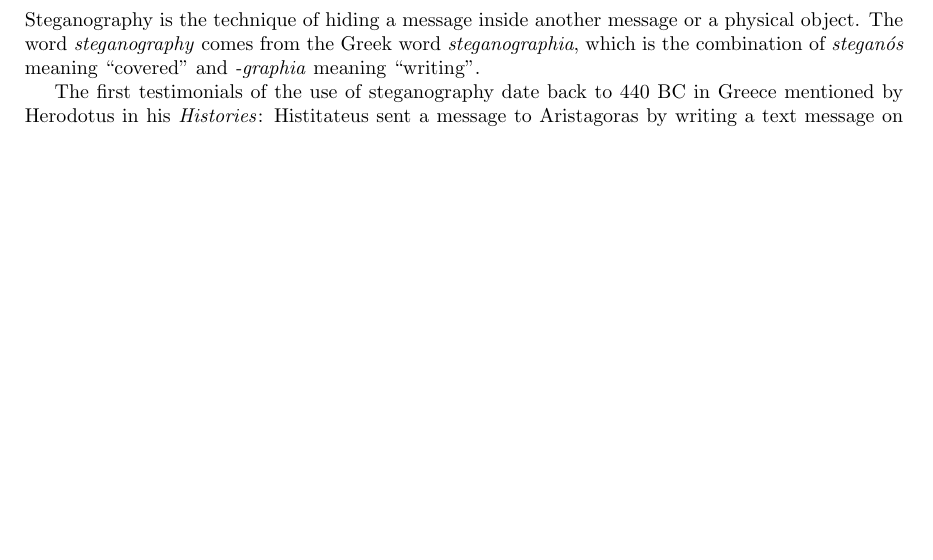
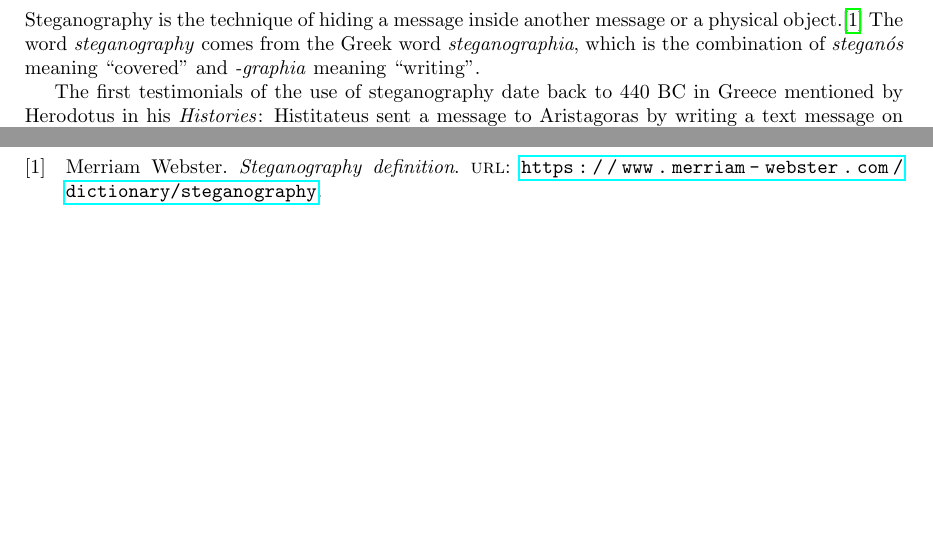
Before and after one commit to fraimparato/steganalysis, a LaTeX document (report/main.tex, which reads report/references.bib, report/sections/01_Introduction/01_Introduction.tex): part of page 4 of 5 before the commit and two parts of pages 4 and 6 of 6 after it, the two joined at a grey line, cut so that both start at the same text, the shorter picture padded with empty space. Compiled offline with pdfLaTeX.

Commit message:
Added reference of steganography definition in 01_Introduction.tex

```diff
--- a/report/references.bib
+++ b/report/references.bib
@@ -0,0 +4,2 @@
+    url = "https://www.merriam-webster.com/dictionary/steganography"
+}
--- a/report/sections/01_Introduction/01_Introduction.tex
+++ b/report/sections/01_Introduction/01_Introduction.tex
@@ -2,11 +2,10 @@
 
 \begin{document}
 
-
 \section{Introduction}
 
 Steganography is the technique of hiding a message inside another message or a
-physical object.
+physical object.\cite{steganography-definition}
 The word \textit{steganography} comes from the Greek word
 \textit{steganographia}, which is the combination of \textit{steganós} meaning
 ``covered'' and \textit{-graphia} meaning ``writing''.
```
Also changed, not shown: report/main.pdf, report/references.bib (3 more changed lines).
